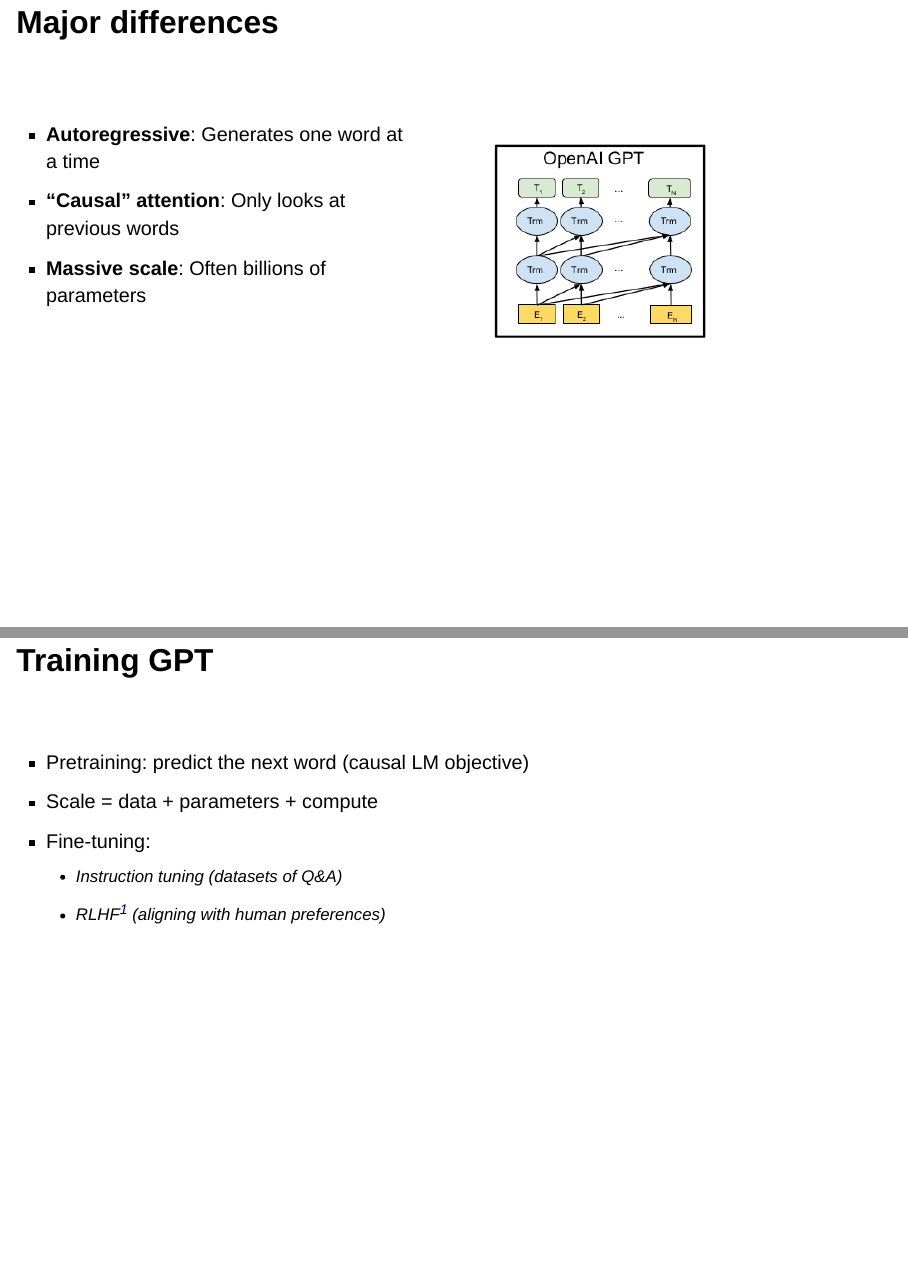
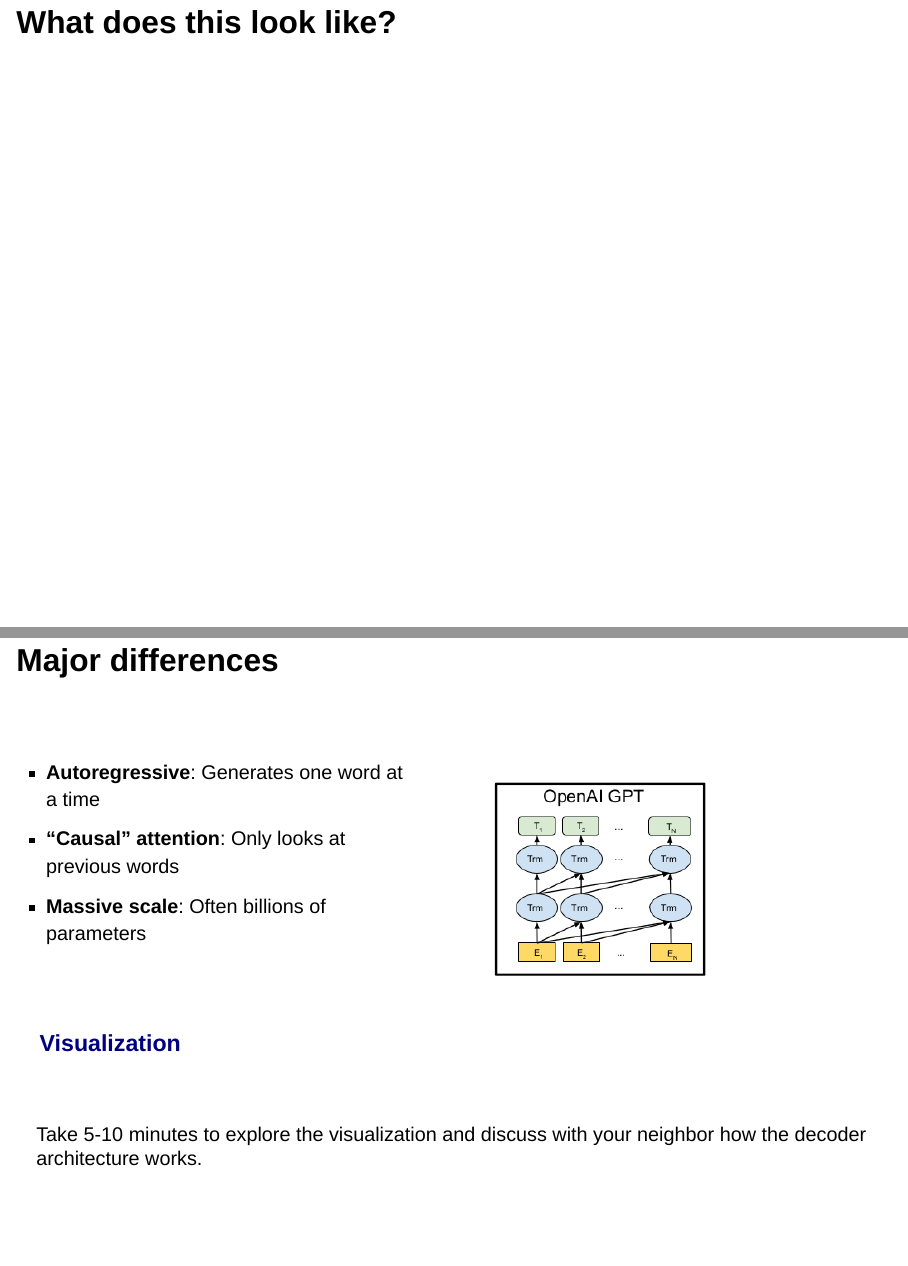
Before and after one commit to nicolaiberk/llm_ws, a Quarto document (slides/05_decoder/05_decoder.qmd): pages 6 and 7 of 31 before the commit and pages 6 and 7 of 32 after it, joined at a grey line. Rendered offline with R 4.5, knitr and Pandoc in place of Quarto, with nearby package versions; drawn as Slidy slides in place of the format the file asks for.

Commit message:
Cleanup, finalize slides 5

```diff
--- a/slides/05_decoder/05_decoder.qmd
+++ b/slides/05_decoder/05_decoder.qmd
@@ -51,6 +51,8 @@ bibliography: "../references.bib"
 
 #### "Causal" language modeling
 
+## What does this look like?
+
 ## Major differences
 
 <br>
@@ -69,6 +71,13 @@ bibliography: "../references.bib"
 
 :::
 :::
+
+### [Visualization](https://bbycroft.net/llm)
+
+<br>
+
+Take 5-10 minutes to explore the visualization and discuss with your neighbor how the decoder architecture works.
+
 
 ## Training GPT
 
```
Also changed, not shown: slides/04_encoder/vis/mlm.png (added), slides/06_advanced/vis/dsl1.png (added), slides/06_advanced/vis/dsl_fml.png (added), slides/05_decoder/05_decoder.qmd (1 more changed lines).
